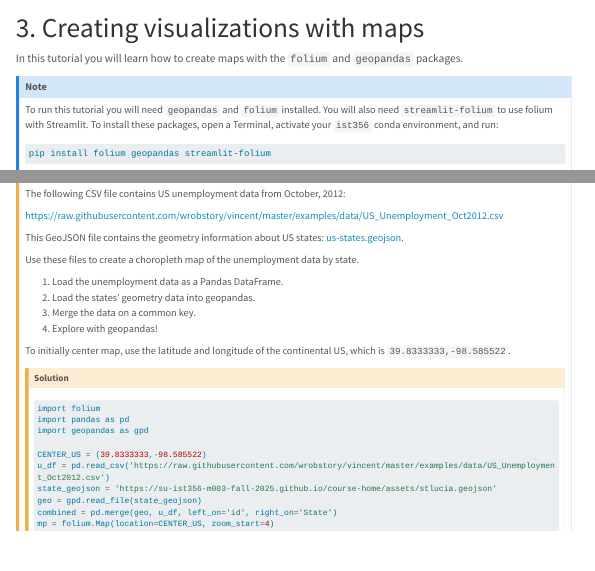
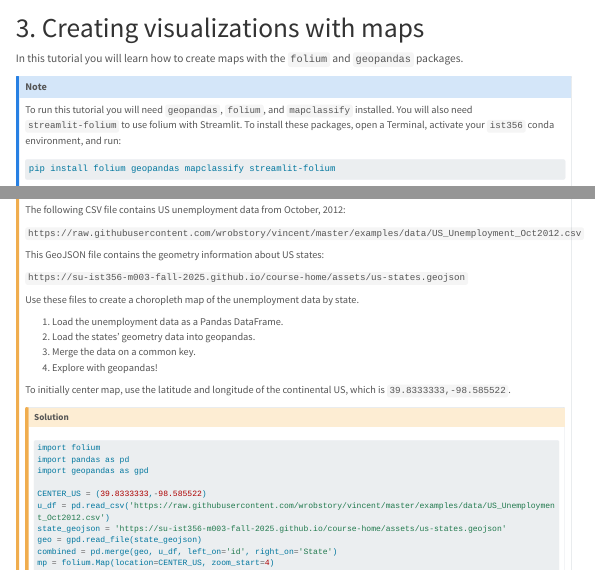
Before and after one commit to su-ist356-m003-fall-2025/course-home, a Quarto document (07_visualization/visualization-4.qmd): the page in a window 1100 px wide, from its top, and a second part further down, joined at a grey line. Rendered offline with R 4.5, knitr and Pandoc in place of Quarto, with nearby package versions; some code elsewhere in the file could not run offline; menus at the side of the page are left out; long lines of code are wrapped.

```diff
--- a/07_visualization/visualization-4.qmd
+++ b/07_visualization/visualization-4.qmd
@@ -12,7 +12,7 @@
 packages.
 
 ::: {.callout-note}
-To run this tutorial you will need `geopandas` and `folium` installed. You will also
+To run this tutorial you will need `geopandas`, `folium`, and `mapclassify` installed. You will also
 need `streamlit-folium` to use folium with Streamlit. To install these packages,
 open a Terminal, activate your `ist356` conda environment, and run:
 
@@ -292,9 +292,11 @@
 
 The following CSV file contains US unemployment data from October, 2012:
 
-https://raw.githubusercontent.com/wrobstory/vincent/master/examples/data/US_Unemployment_Oct2012.csv
+`https://raw.githubusercontent.com/wrobstory/vincent/master/examples/data/US_Unemployment_Oct2012.csv`
 
-This GeoJSON file contains the geometry information about US states: [us-states.geojson](../assets/us-states.geojson).
+This GeoJSON file contains the geometry information about US states:
+
+`https://su-ist356-m003-fall-2025.github.io/course-home/assets/us-states.geojson`
 
 Use these files to create a choropleth map of the unemployment data by state.
 
```
Also changed, not shown: 07_visualization/visualization-4.qmd (4 more changed lines).
